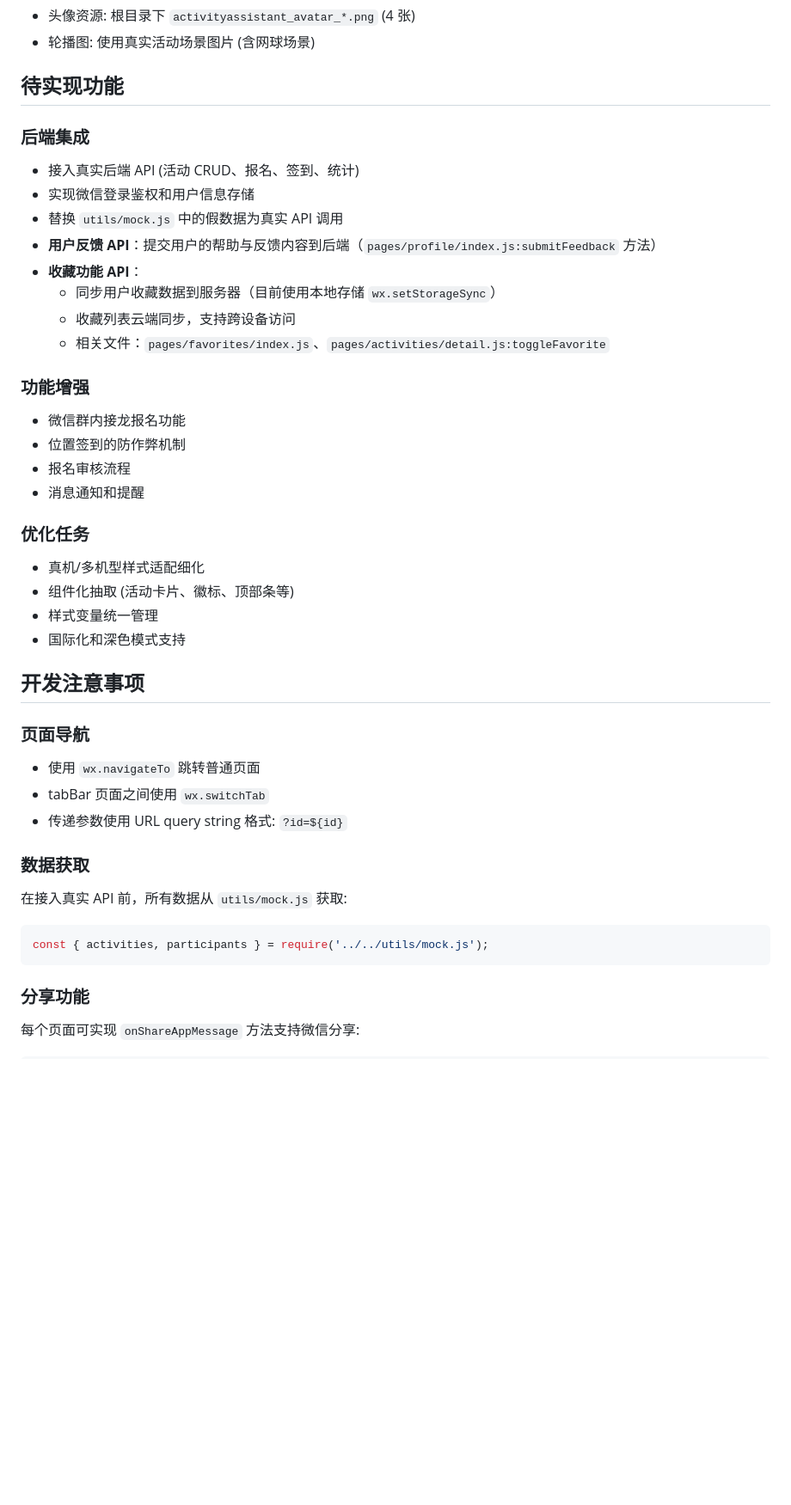
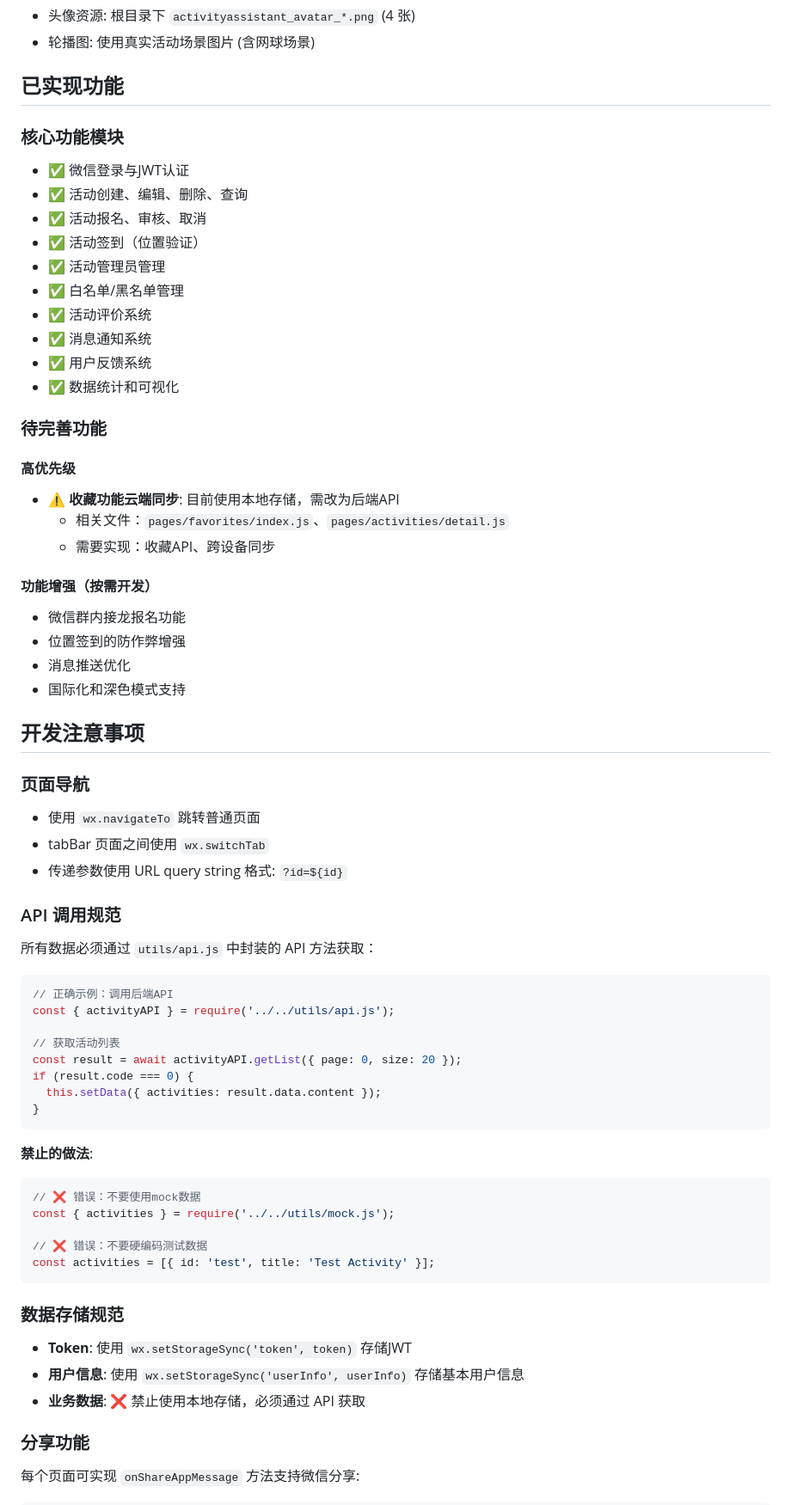
Before and after one commit to heisenberg-Zh/ActivityAssistantProject, a Markdown page: CLAUDE.md, the part around one of its changes. Shown at 86% size. Rendered like a GitHub page; blank space fills up the shorter version.

````diff
--- a/CLAUDE.md
+++ b/CLAUDE.md
@@ -99,28 +158,31 @@ ActivityAssistantProject/
 - 头像资源: 根目录下 `activityassistant_avatar_*.png` (4 张)
 - 轮播图: 使用真实活动场景图片 (含网球场景)
 
-## 待实现功能
+## 已实现功能
 
-### 后端集成
-- 接入真实后端 API (活动 CRUD、报名、签到、统计)
-- 实现微信登录鉴权和用户信息存储
-- 替换 `utils/mock.js` 中的假数据为真实 API 调用
-- **用户反馈 API**：提交用户的帮助与反馈内容到后端（`pages/profile/index.js:submitFeedback` 方法）
-- **收藏功能 API**：
-  - 同步用户收藏数据到服务器（目前使用本地存储 `wx.setStorageSync`）
-  - 收藏列表云端同步，支持跨设备访问
-  - 相关文件：`pages/favorites/index.js`、`pages/activities/detail.js:toggleFavorite`
+### 核心功能模块
+- ✅ 微信登录与JWT认证
+- ✅ 活动创建、编辑、删除、查询
+- ✅ 活动报名、审核、取消
+- ✅ 活动签到（位置验证）
+- ✅ 活动管理员管理
+- ✅ 白名单/黑名单管理
+- ✅ 活动评价系统
+- ✅ 消息通知系统
+- ✅ 用户反馈系统
+- ✅ 数据统计和可视化
 
-### 功能增强
+### 待完善功能
+
+#### 高优先级
+- ⚠️ **收藏功能云端同步**: 目前使用本地存储，需改为后端API
+  - 相关文件：`pages/favorites/index.js`、`pages/activities/detail.js`
+  - 需要实现：收藏API、跨设备同步
+
+#### 功能增强（按需开发）
 - 微信群内接龙报名功能
-- 位置签到的防作弊机制
-- 报名审核流程
-- 消息通知和提醒
-
-### 优化任务
-- 真机/多机型样式适配细化
-- 组件化抽取 (活动卡片、徽标、顶部条等)
-- 样式变量统一管理
+- 位置签到的防作弊增强
+- 消息推送优化
 - 国际化和深色模式支持
 
 ## 开发注意事项
@@ -130,11 +192,33 @@ ActivityAssistantProject/
 - tabBar 页面之间使用 `wx.switchTab`
 - 传递参数使用 URL query string 格式: `?id=${id}`
 
-### 数据获取
-在接入真实 API 前，所有数据从 `utils/mock.js` 获取:
+### API 调用规范
+所有数据必须通过 `utils/api.js` 中封装的 API 方法获取：
+
 ```javascript
-const { activities, participants } = require('../../utils/mock.js');
+// 正确示例：调用后端API
+const { activityAPI } = require('../../utils/api.js');
+
+// 获取活动列表
+const result = await activityAPI.getList({ page: 0, size: 20 });
+if (result.code === 0) {
+  this.setData({ activities: result.data.content });
+}
 ```
+
+**禁止的做法**:
+```javascript
+// ❌ 错误：不要使用mock数据
+const { activities } = require('../../utils/mock.js');
+
+// ❌ 错误：不要硬编码测试数据
+const activities = [{ id: 'test', title: 'Test Activity' }];
+```
+
+### 数据存储规范
+- **Token**: 使用 `wx.setStorageSync('token', token)` 存储JWT
+- **用户信息**: 使用 `wx.setStorageSync('userInfo', userInfo)` 存储基本用户信息
+- **业务数据**: ❌ 禁止使用本地存储，必须通过 API 获取
 
 ### 分享功能
 每个页面可实现 `onShareAppMessage` 方法支持微信分享:
````
Also changed, not shown: other parts of CLAUDE.md (+105 -28 lines).
